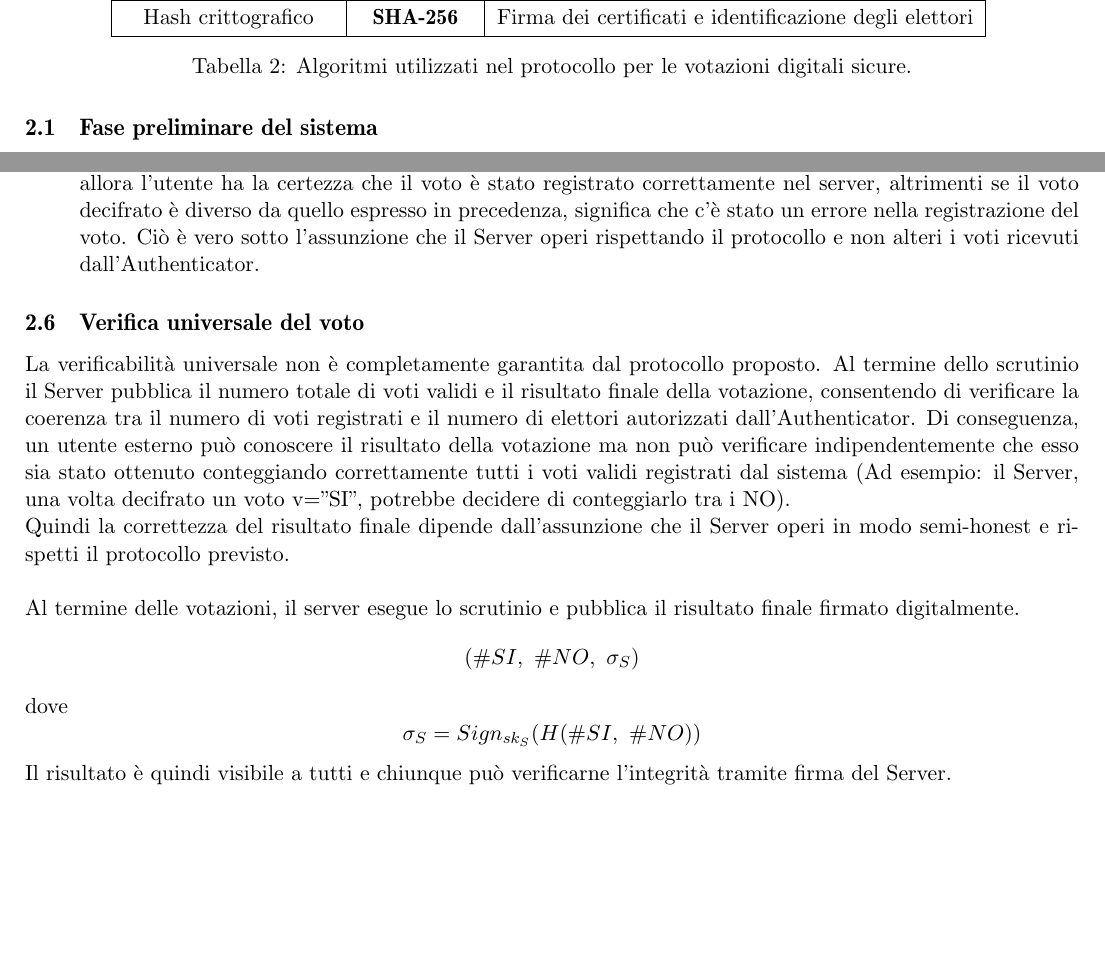
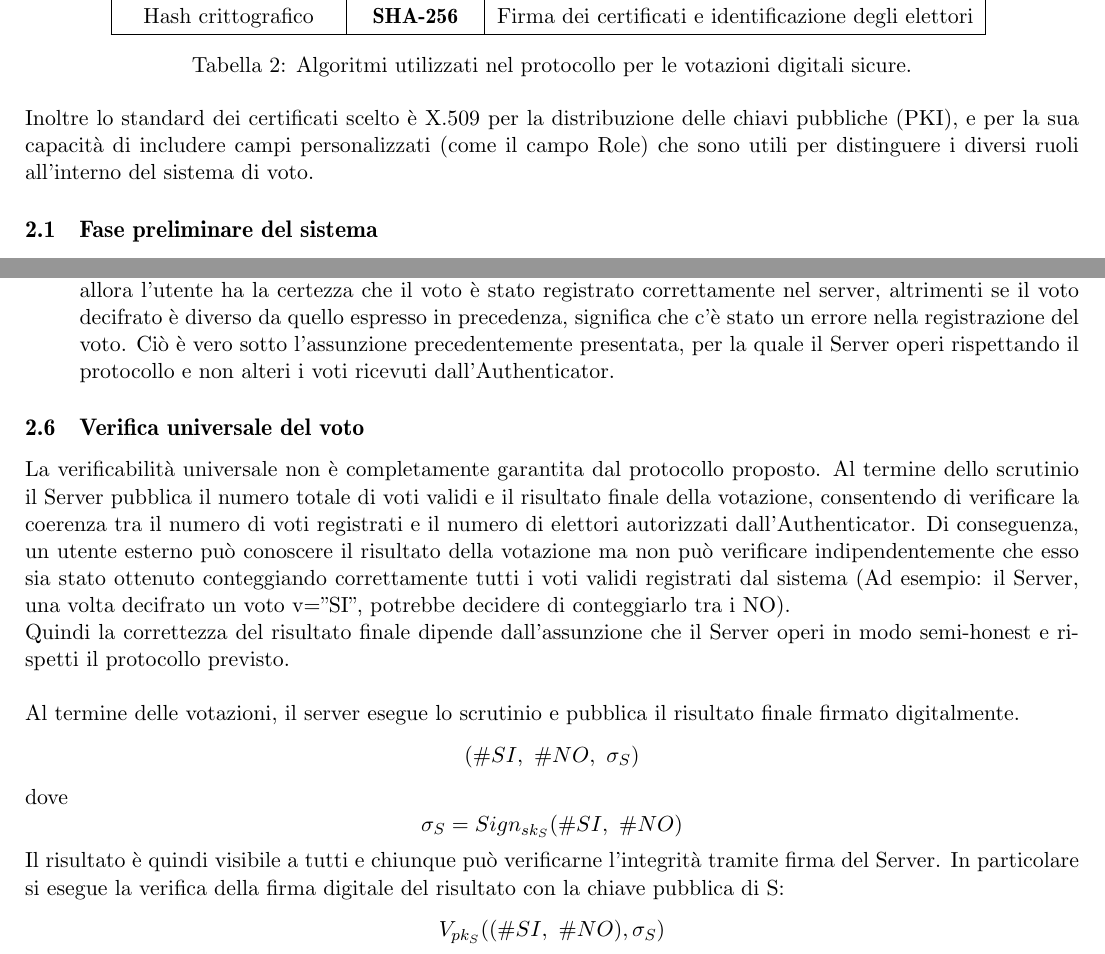
Before and after one commit to gerdo16/AlgoritmiEProtocolliPerLaSicurezza_ProjectWork, a LaTeX document (docs/main.tex, which reads docs/subPages/WP2.tex): two parts of pages 9 and 20 of 27, joined at a grey line, cut so that both start at the same text, the shorter picture padded with empty space. Compiled offline with pdfLaTeX.

Commit message:
2 modifihce

```diff
--- a/docs/subPages/WP2.tex
+++ b/docs/subPages/WP2.tex
@@ -17,6 +17,7 @@ In questa sezione viene discusso nel dettaglio il protocollo progettato. In ques
 	\caption{Algoritmi utilizzati nel protocollo per le votazioni digitali sicure.}
 	\label{tab:algoritmi}
 \end{table}
+Inoltre lo standard dei certificati scelto è X.509 per la distribuzione delle chiavi pubbliche (PKI), e per la sua capacità di includere campi personalizzati (come il campo Role) che sono utili per distinguere i diversi ruoli all'interno del sistema di voto.
 
 \subsection{Fase preliminare del sistema}
 In questa fase vengono generati i certificati degli attori principale del sistema, ovvero il Server e l'Authority. Inoltre, questa fase garantisce la consistenza dei certificati nel tempo, con un meccanismo di ricreazione.
@@ -379,12 +380,14 @@ I 2 messaggi previsti in questo scambio sono i seguenti:
 	Se la verifica della firma restituisce un risultato positivo, l'utente decifra il voto cifrato $c$ con la propria chiave privata $sk_U$ per ottenere il voto in chiaro:
 	$$ v = \text{Dec}_{sk_U}(c) = \text{Dec}_{sk_U}(\text{Enc}_{pk_U}(v)) $$
 	Si evidenzia il fatto che solo l'utente può decifrare il voto cifrato perchè è l'unico possessore della chiave privata $sk_U$ che gli permette di decifrare $c$, in questo modo si garantisce la riservatezza del voto anche durante la fase di verifica individuale, infatti A non può leggere il voto cifrato associato all'utente, ma solo restituirlo all'utente stesso.\\
-	Possiamo dire che U esegue $v == v^*$, dove $v^*$ è il voto espresso in precedenza, ossia il voto che aveva intenzione di esprimere. Quindi se il voto decifrato è uguale al voto che l'utente aveva espresso in precedenza, allora l'utente ha la certezza che il voto è stato registrato correttamente nel server, altrimenti se il voto decifrato è diverso da quello espresso in precedenza, significa che c'è stato un errore nella registrazione del voto. Ciò è vero sotto l'assunzione che il Server operi rispettando il protocollo e non alteri i voti ricevuti dall'Authenticator.
+	Possiamo dire che U esegue $v == v^*$, dove $v^*$ è il voto espresso in precedenza, ossia il voto che aveva intenzione di esprimere. Quindi se il voto decifrato è uguale al voto che l'utente aveva espresso in precedenza, allora l'utente ha la certezza che il voto è stato registrato correttamente nel server, altrimenti se il voto decifrato è diverso da quello espresso in precedenza, significa che c'è stato un errore nella registrazione del voto. Ciò è vero sotto l'assunzione precedentemente presentata, per la quale il Server operi rispettando il protocollo e non alteri i voti ricevuti dall'Authenticator.
 \end{enumerate}
 
 
 \subsection{Verifica universale del voto}
 La verificabilità universale non è completamente garantita dal protocollo proposto. Al termine dello scrutinio il Server pubblica il numero totale di voti validi e il risultato finale della votazione, consentendo di verificare la coerenza tra il numero di voti registrati e il numero di elettori autorizzati dall'Authenticator. Di conseguenza, un utente esterno può conoscere il risultato della votazione ma non può verificare indipendentemente che esso sia stato ottenuto conteggiando correttamente tutti i voti validi registrati dal sistema (Ad esempio: il Server, una volta decifrato un voto v="SI", potrebbe decidere di conteggiarlo tra i NO). \\
 Quindi la correttezza del risultato finale dipende dall'assunzione che il Server operi in modo semi-honest e rispetti il protocollo previsto. \\ \\
-Al termine delle votazioni, il server esegue lo scrutinio e pubblica il risultato finale firmato digitalmente. $$(\# SI,\ \# NO,\ \sigma_S)$$ dove $$\sigma_S=Sign_{sk_S}(H(\# SI,\ \# NO))$$
+Al termine delle votazioni, il server esegue lo scrutinio e pubblica il risultato finale firmato digitalmente. $$(\# SI,\ \# NO,\ \sigma_S)$$ dove $$\sigma_S=Sign_{sk_S}(\# SI,\ \# NO)$$
 Il risultato è quindi visibile a tutti e chiunque può verificarne l'integrità tramite firma del Server.
+In particolare si esegue la verifica della firma digitale del risultato con la chiave pubblica di S:
+$$ V_{pk_S}((\# SI,\ \# NO), \sigma_S) $$
```
